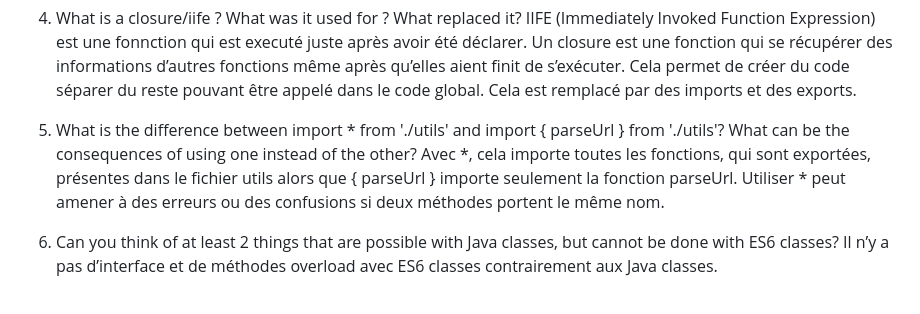
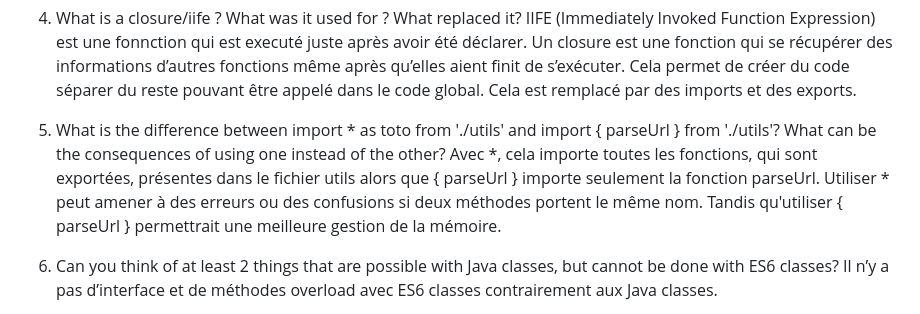
Before and after one commit to kthnao/dvlp-webTP1, a Markdown page: README.md, the part around the change. Drawn GitHub-style.

```diff
--- a/README.md
+++ b/README.md
@@ -11,8 +11,8 @@ Une devDependency est une dépendance propre à l’environnement de développem
 4.	What is a closure/iife ? What was it used for ? What replaced it?
 IIFE (Immediately Invoked Function Expression) est une fonnction qui est executé juste après avoir été déclarer. Un closure est une fonction qui se récupérer des informations d’autres fonctions même après qu’elles aient finit de s’exécuter. Cela permet de créer du code séparer du reste pouvant être appelé dans le code global. Cela est remplacé par des imports et des exports.
 
-5.	What is the difference between import * from './utils' and import { parseUrl } from './utils'? What can be the consequences of using one instead of the other?
-Avec *, cela importe toutes les fonctions, qui sont exportées, présentes dans le fichier utils alors que { parseUrl } importe seulement la fonction parseUrl. Utiliser * peut amener à des erreurs ou des confusions si deux méthodes portent le même nom.
+5.	What is the difference between import * as toto from './utils' and import { parseUrl } from './utils'? What can be the consequences of using one instead of the other?
+Avec *, cela importe toutes les fonctions, qui sont exportées, présentes dans le fichier utils alors que { parseUrl } importe seulement la fonction parseUrl. Utiliser * peut amener à des erreurs ou des confusions si deux méthodes portent le même nom. Tandis qu'utiliser { parseUrl } permettrait une meilleure gestion de la mémoire.
 
 6.	Can you think of at least 2 things that are possible with Java classes, but cannot be done with ES6 classes?
 Il n’y a pas d’interface et de méthodes overload avec ES6 classes contrairement aux Java classes.
```
